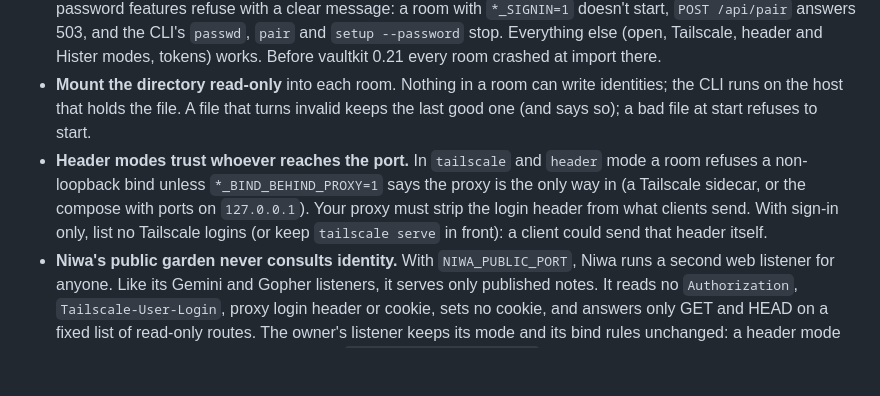
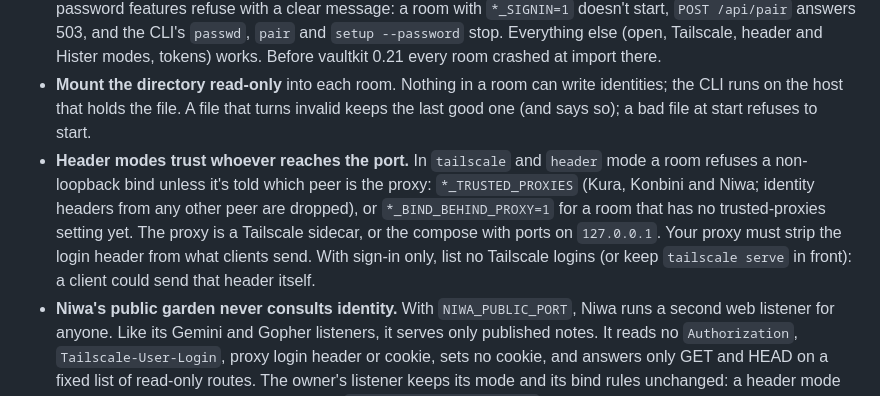
Before and after one commit to machiya-kobo/machiya, a Markdown page: docs/identity.md, the part around the change. GitHub-like rendering; blank space fills up the shorter version.

Commit message:
machiya: docs: identity: header modes off loopback need *_TRUSTED_PROXIES in Kura, Konbini and Niwa, not only *_BIND_BEHIND_PROXY
Co-Authored-By: Claude Opus 5.5 <noreply@anthropic.com>

```diff
--- a/docs/identity.md
+++ b/docs/identity.md
@@ -289,7 +289,7 @@ Send it as `Authorization: Bearer mht_…`, from a file, never in a URL or argv.
 - **No secret in the file.** Passwords are scrypt hashes, tokens SHA-256 hashes, pairing codes scrypt hashes. The key that signs sessions and device tokens is `session.key` beside it (0600). Back both up; guard the key like a password.
 - **A Python without scrypt** (one built against LibreSSL, as OpenBSD's is) has no `hashlib.scrypt`. There the password features refuse with a clear message: a room with `*_SIGNIN=1` doesn't start, `POST /api/pair` answers 503, and the CLI's `passwd`, `pair` and `setup --password` stop. Everything else (open, Tailscale, header and Hister modes, tokens) works. Before vaultkit 0.21 every room crashed at import there.
 - **Mount the directory read-only** into each room. Nothing in a room can write identities; the CLI runs on the host that holds the file. A file that turns invalid keeps the last good one (and says so); a bad file at start refuses to start.
-- **Header modes trust whoever reaches the port.** In `tailscale` and `header` mode a room refuses a non-loopback bind unless `*_BIND_BEHIND_PROXY=1` says the proxy is the only way in (a Tailscale sidecar, or the compose with ports on `127.0.0.1`). Your proxy must strip the login header from what clients send. With sign-in only, list no Tailscale logins (or keep `tailscale serve` in front): a client could send that header itself.
+- **Header modes trust whoever reaches the port.** In `tailscale` and `header` mode a room refuses a non-loopback bind unless it's told which peer is the proxy: `*_TRUSTED_PROXIES` (Kura, Konbini and Niwa; identity headers from any other peer are dropped), or `*_BIND_BEHIND_PROXY=1` for a room that has no trusted-proxies setting yet. The proxy is a Tailscale sidecar, or the compose with ports on `127.0.0.1`. Your proxy must strip the login header from what clients send. With sign-in only, list no Tailscale logins (or keep `tailscale serve` in front): a client could send that header itself.
 - **Niwa's public garden never consults identity.** With `NIWA_PUBLIC_PORT`, Niwa runs a second web listener for anyone. Like its Gemini and Gopher listeners, it serves only published notes. It reads no `Authorization`, `Tailscale-User-Login`, proxy login header or cookie, sets no cookie, and answers only GET and HEAD on a fixed list of read-only routes. The owner's listener keeps its mode and its bind rules unchanged: a header mode still refuses a non-loopback bind without `NIWA_BIND_BEHIND_PROXY=1`. Never point the public proxy (Funnel, Caddy) at the owner's port. Point it at `NIWA_PUBLIC_PORT`.
 - **Trade-offs to know:**
   - **Throttling locks out.** Five wrong passwords lock that name for 15 minutes for everyone, and 20 failures lock an address; behind a proxy every client shares the proxy's address. Pairing allows 5 tries per address per 10 minutes.
```
